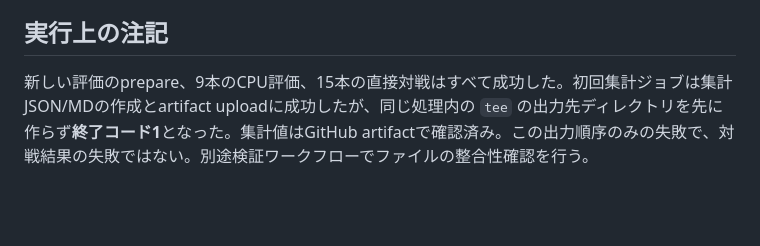
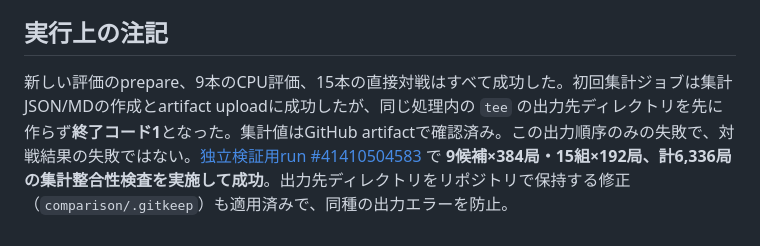
Before and after one commit to nao70161994/three-color-go, a Markdown page: docs/direct-strength-crossplay-102400-results.md, the part around the change. Drawn GitHub-style; blank space fills up the shorter version.

Commit message:
Record successfully verified 6336-game report and fix to comparison output directory

```diff
--- a/docs/direct-strength-crossplay-102400-results.md
+++ b/docs/direct-strength-crossplay-102400-results.md
@@ -53,4 +53,4 @@ CPUは従来のhard-balanced／balanced-balanced／tactical-guarded／baseline-b
 
 ## 実行上の注記
 
-新しい評価のprepare、9本のCPU評価、15本の直接対戦はすべて成功した。初回集計ジョブは集計JSON/MDの作成とartifact uploadに成功したが、同じ処理内の `tee` の出力先ディレクトリを先に作らず**終了コード1**となった。集計値はGitHub artifactで確認済み。この出力順序のみの失敗で、対戦結果の失敗ではない。別途検証ワークフローでファイルの整合性確認を行う。
+新しい評価のprepare、9本のCPU評価、15本の直接対戦はすべて成功した。初回集計ジョブは集計JSON/MDの作成とartifact uploadに成功したが、同じ処理内の `tee` の出力先ディレクトリを先に作らず**終了コード1**となった。集計値はGitHub artifactで確認済み。この出力順序のみの失敗で、対戦結果の失敗ではない。[独立検証用run #41410504583](https://github.com/nao70161994/three-color-go/actions/runs/41410504583) で **9候補×384局・15組×192局、計6,336局の集計整合性検査を実施して成功**。出力先ディレクトリをリポジトリで保持する修正（`comparison/.gitkeep`）も適用済みで、同種の出力エラーを防止。
```
